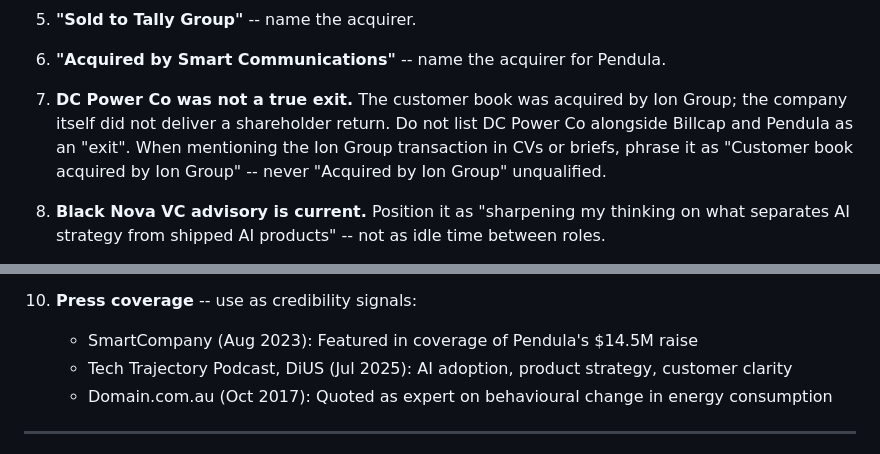
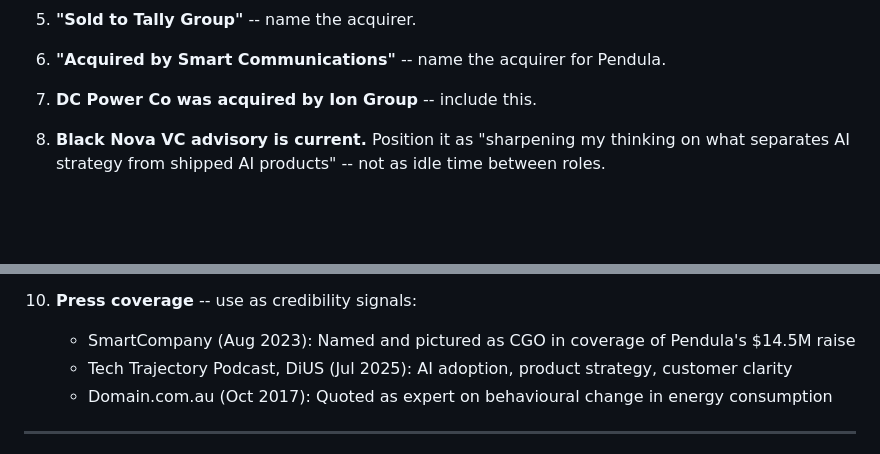
Before and after one commit to yannbc/energyreturn, a Markdown page: CLAUDE.md, 2 parts joined by grey strips. Drawn GitHub-style; blank space fills up the shorter version.

```diff
--- a/CLAUDE.md
+++ b/CLAUDE.md
@@ -86,7 +86,7 @@ These have been corrected during prior work. Get them right every time.
 
 6. **"Acquired by Smart Communications"** -- name the acquirer for Pendula.
 
-7. **DC Power Co was not a true exit.** The customer book was acquired by Ion Group; the company itself did not deliver a shareholder return. Do not list DC Power Co alongside Billcap and Pendula as an "exit". When mentioning the Ion Group transaction in CVs or briefs, phrase it as "Customer book acquired by Ion Group" -- never "Acquired by Ion Group" unqualified.
+7. **DC Power Co was acquired by Ion Group** -- include this.
 
 8. **Black Nova VC advisory is current.** Position it as "sharpening my thinking on what separates AI strategy from shipped AI products" -- not as idle time between roles.
 
@@ -96,7 +96,7 @@ These have been corrected during prior work. Get them right every time.
    - "Power from the People" -- La Nauze. *Journal of Political Economy*, 2019. (Top-5 economics journal. Explicitly acknowledges "Yann Burden and Billcap for access to proprietary data.")
 
 10. **Press coverage** -- use as credibility signals:
-    - SmartCompany (Aug 2023): Featured in coverage of Pendula's $14.5M raise
+    - SmartCompany (Aug 2023): Named and pictured as CGO in coverage of Pendula's $14.5M raise
     - Tech Trajectory Podcast, DiUS (Jul 2025): AI adoption, product strategy, customer clarity
     - Domain.com.au (Oct 2017): Quoted as expert on behavioural change in energy consumption
 
```
Also changed, not shown: other parts of CLAUDE.md (+7 -7 lines), applications/deloitte/cover-letter.md (added, +21 -0 lines), applications/deloitte/cv.md (added, +101 -0 lines).
